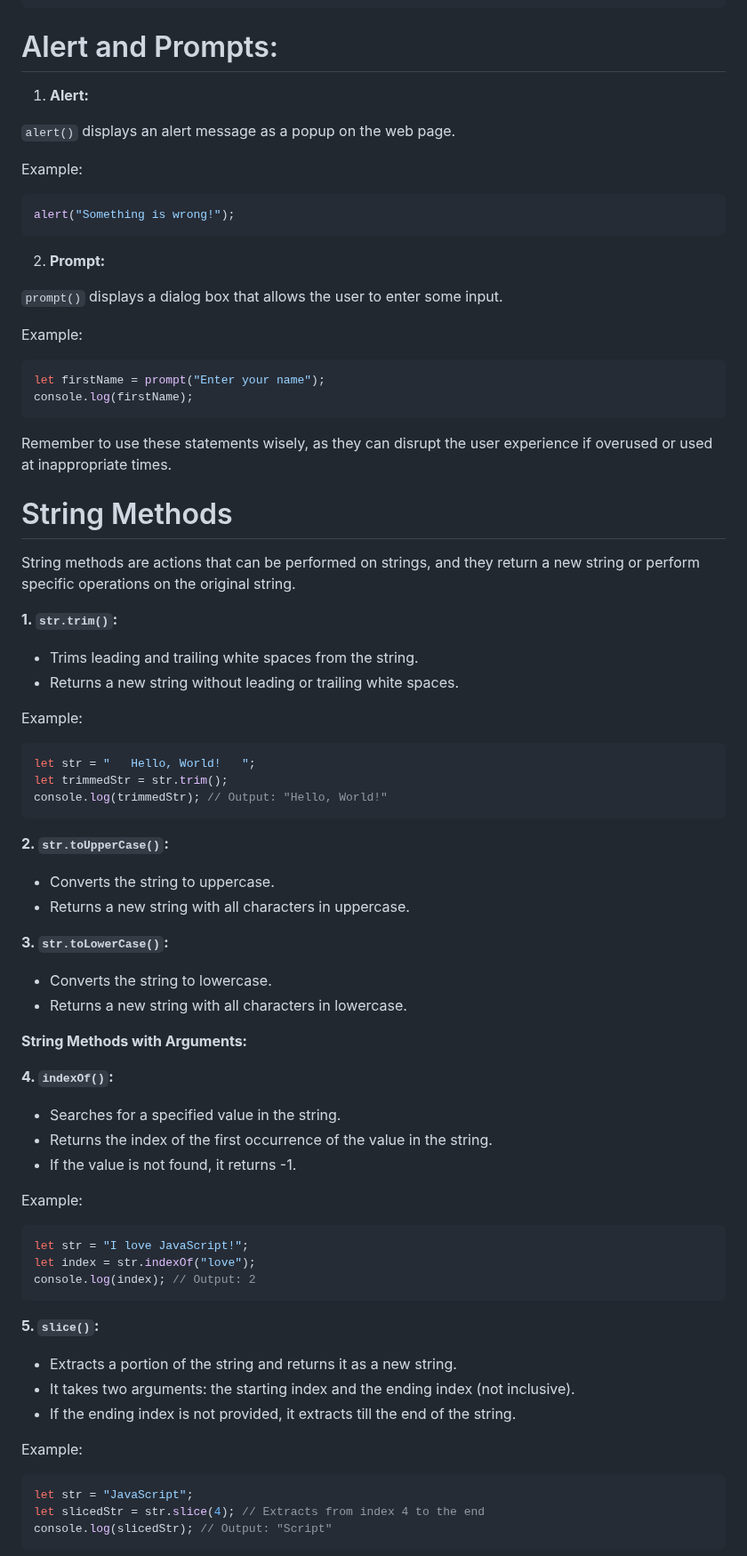
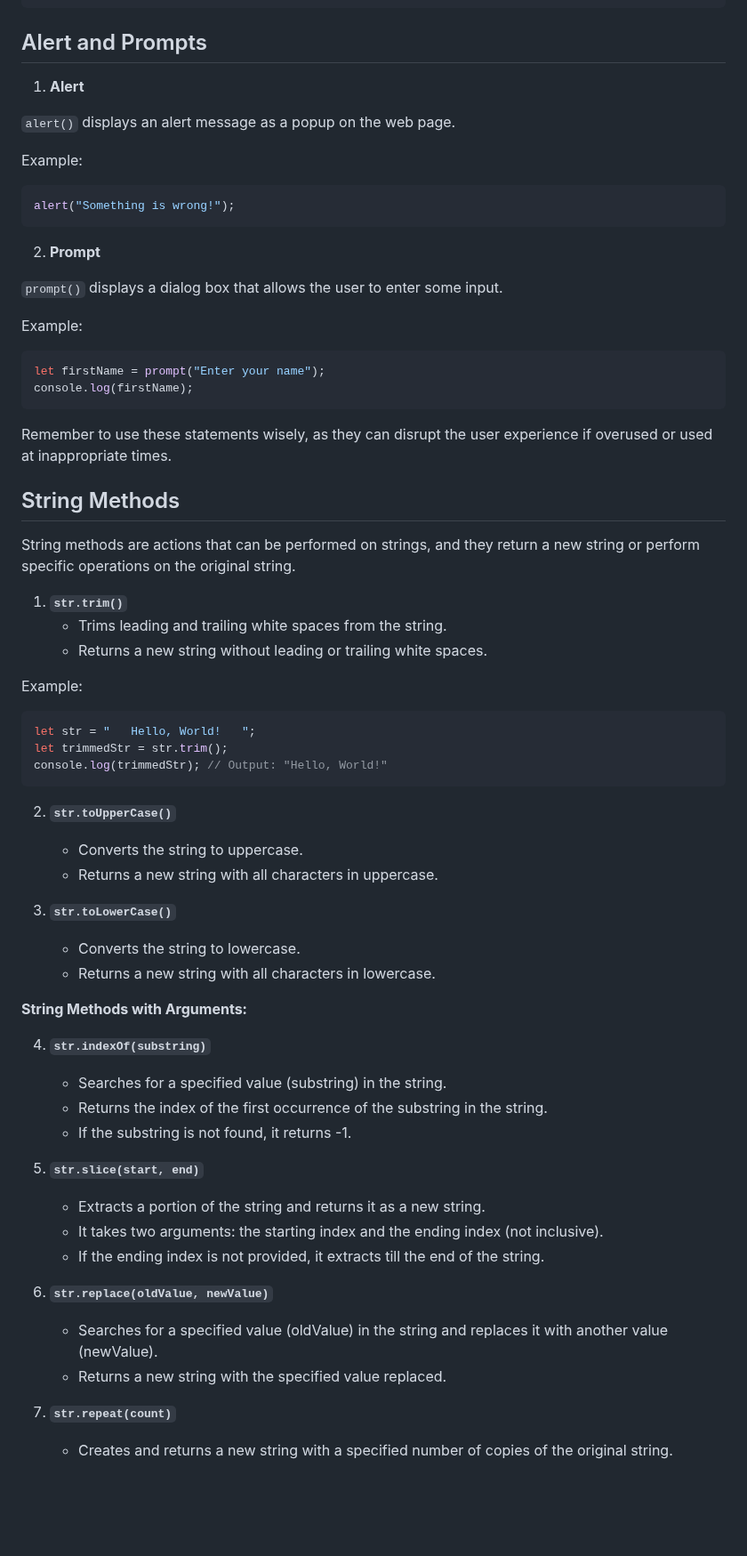
Before and after one commit to developerr-ayush/javascript-mastery, a Markdown page: readme.md, the part around one of its changes. Shown at 89% size. GitHub-like rendering; blank space fills up the shorter version.

````diff
--- a/readme.md
+++ b/readme.md
@@ -299,9 +241,9 @@ switch (color) {
 }
 ```
 
-# Alert and Prompts:
+## Alert and Prompts
 
-1. **Alert:**
+1. **Alert**
 
 `alert()` displays an alert message as a popup on the web page.
 
@@ -310,7 +252,7 @@ Example:
 alert("Something is wrong!");
 ```
 
-2. **Prompt:**
+2. **Prompt**
 
 `prompt()` displays a dialog box that allows the user to enter some input.
 
@@ -322,14 +264,13 @@ console.log(firstName);
 
 Remember to use these statements wisely, as they can disrupt the user experience if overused or used at inappropriate times.
 
-
-# String Methods
+## String Methods
 
 String methods are actions that can be performed on strings, and they return a new string or perform specific operations on the original string.
 
-**1. `str.trim()`:**
-- Trims leading and trailing white spaces from the string.
-- Returns a new string without leading or trailing white spaces.
+1. **`str.trim()`**
+   - Trims leading and trailing white spaces from the string.
+   - Returns a new string without leading or trailing white spaces.
 
 Example:
 ```javascript
@@ -338,37 +279,30 @@ let trimmedStr = str.trim();
 console.log(trimmedStr); // Output: "Hello, World!"
 ```
 
-**2. `str.toUpperCase()`:**
-- Converts the string to uppercase.
-- Returns a new string with all characters in uppercase.
+2. **`str.toUpperCase()`**
+   - Converts the string to uppercase.
+   - Returns a new string with all characters in uppercase.
 
-**3. `str.toLowerCase()`:**
-- Converts the string to lowercase.
-- Returns a new string with all characters in lowercase.
+3. **`str.toLowerCase()`**
+   - Converts the string to lowercase.
+   - Returns a new string with all characters in lowercase.
 
 **String Methods with Arguments:**
 
-**4. `indexOf()`:**
-- Searches for a specified value in the string.
-- Returns the index of the first occurrence of the value in the string.
-- If the value is not found, it returns -1.
+4. **`str.indexOf(substring)`**
+   - Searches for a specified value (substring) in the string.
+   - Returns the index of the first occurrence of the substring in the string.
+   - If the substring is not found, it returns -1.
 
-Example:
-```javascript
-let str = "I love JavaScript!";
-let index = str.indexOf("love");
-console.log(index); // Output: 2
-```
+5. **`str.slice(start, end)`**
+   - Extracts a portion of the string and returns it as a new string.
+   - It takes two arguments: the starting index and the ending index (not inclusive).
+   - If the ending index is not provided, it extracts till the end of the string.
 
-**5. `slice()`:**
-- Extracts a portion of the string and returns it as a new string.
-- It takes two arguments: the starting index and the ending index (not inclusive).
-- If the ending index is not provided, it extracts till the end of the string.
+6. **`str.replace(oldValue, newValue)`**
+   - Searches for a specified value (oldValue) in the string and replaces it with another value (newValue).
+   - Returns a new string with the specified value replaced.
 
-Example:
-```javascript
-let str = "JavaScript";
-let slicedStr = str.slice(4); // Extracts from index 4 to the end
-console.log(slicedStr); // Output: "Script"
-```
+7. **`str.repeat(count)`**
+   - Creates and returns a new string with a specified number of copies of the original string.
 
````
Also changed, not shown: other parts of readme.md (+65 -146 lines).
